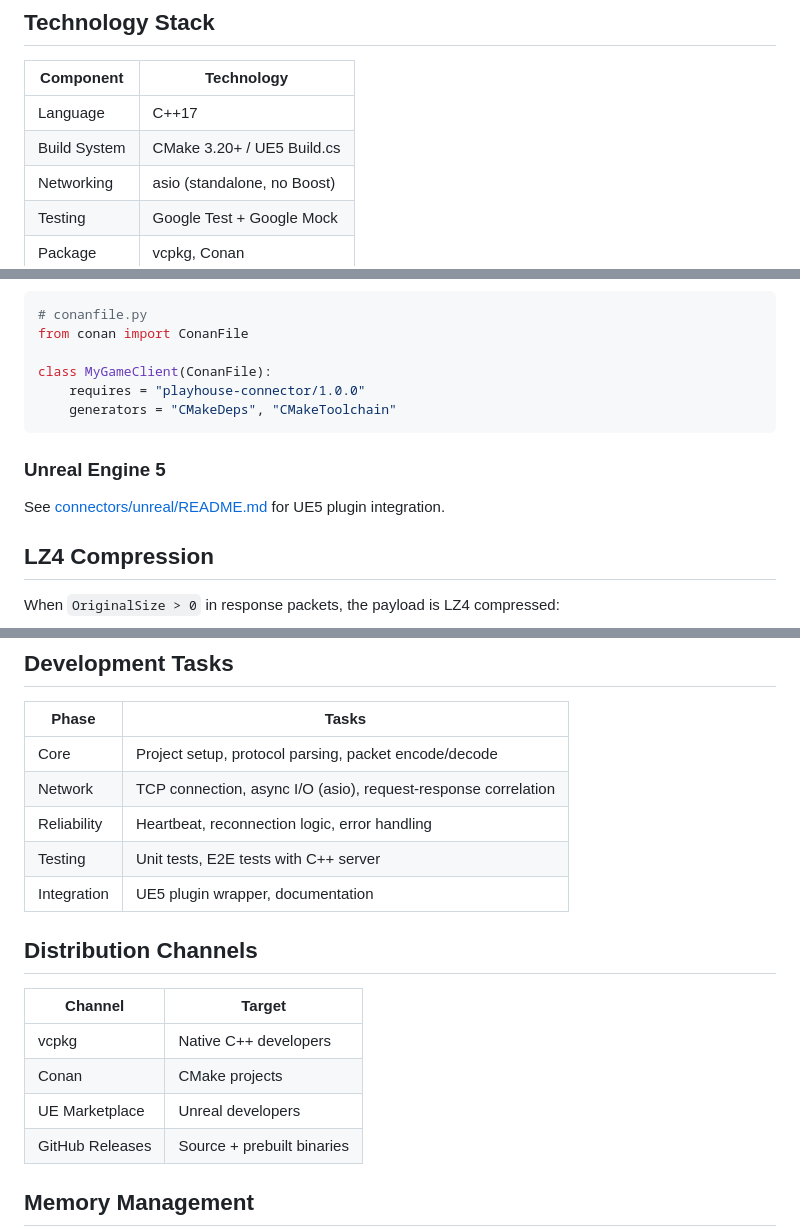
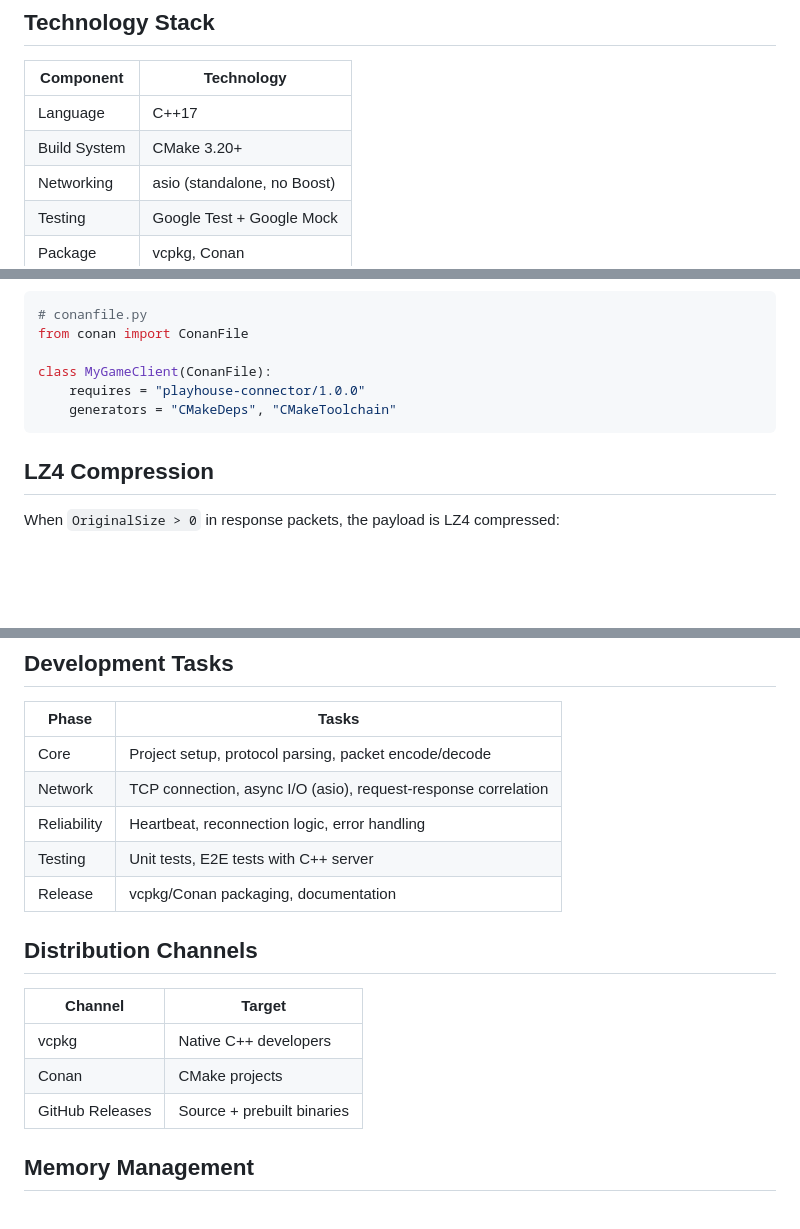
Before and after one commit to ulala-x/playhouse-net, a Markdown page: connectors/cpp/README.md, 3 parts joined by grey strips. Rendered like a GitHub page; blank space fills up the shorter version.

````diff
--- a/connectors/cpp/README.md
+++ b/connectors/cpp/README.md
@@ -34,7 +34,7 @@ connectors/cpp/
 | Component | Technology |
 |-----------|------------|
 | Language | C++17 |
-| Build System | CMake 3.20+ / UE5 Build.cs |
+| Build System | CMake 3.20+ |
 | Networking | asio (standalone, no Boost) |
 | Testing | Google Test + Google Mock |
 | Package | vcpkg, Conan |
@@ -236,10 +236,6 @@ class MyGameClient(ConanFile):
     generators = "CMakeDeps", "CMakeToolchain"
 ```
 
-### Unreal Engine 5
-
-See [connectors/unreal/README.md](../unreal/README.md) for UE5 plugin integration.
-
 ## LZ4 Compression
 
 When `OriginalSize > 0` in response packets, the payload is LZ4 compressed:
@@ -293,7 +289,7 @@ asio::awaitable<void> ConnectAndAuthenticate(Connector& connector) {
 | Network | TCP connection, async I/O (asio), request-response correlation |
 | Reliability | Heartbeat, reconnection logic, error handling |
 | Testing | Unit tests, E2E tests with C++ server |
-| Integration | UE5 plugin wrapper, documentation |
+| Release | vcpkg/Conan packaging, documentation |
 
 ## Distribution Channels
 
@@ -301,7 +297,6 @@ asio::awaitable<void> ConnectAndAuthenticate(Connector& connector) {
 |---------|--------|
 | vcpkg | Native C++ developers |
 | Conan | CMake projects |
-| UE Marketplace | Unreal developers |
 | GitHub Releases | Source + prebuilt binaries |
 
 ## Memory Management
````
Also changed, not shown: other parts of connectors/cpp/README.md (+7 -8 lines).
